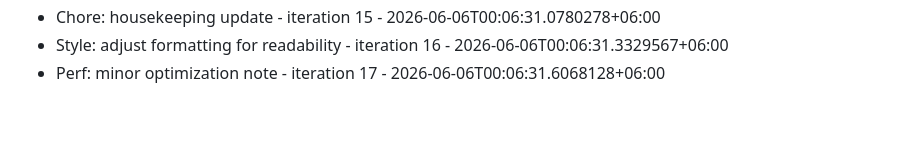
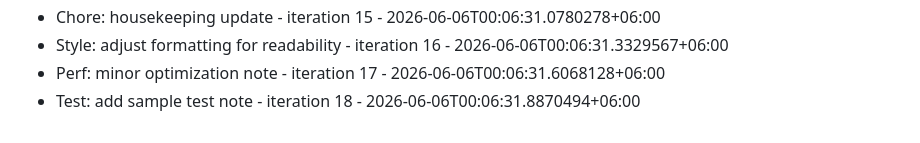
Before and after one commit to Rafi12234/Dhaka-Ladies-Club-Website, a Markdown page: COMMITS.md, the part around the change. Drawn GitHub-style.

Commit message:
Test: add sample test note - iteration 18

```diff
--- a/COMMITS.md
+++ b/COMMITS.md
@@ -66,3 +66,4 @@
 - Chore: housekeeping update - iteration 15 - 2026-06-06T00:06:31.0780278+06:00
 - Style: adjust formatting for readability - iteration 16 - 2026-06-06T00:06:31.3329567+06:00
 - Perf: minor optimization note - iteration 17 - 2026-06-06T00:06:31.6068128+06:00
+- Test: add sample test note - iteration 18 - 2026-06-06T00:06:31.8870494+06:00
```
